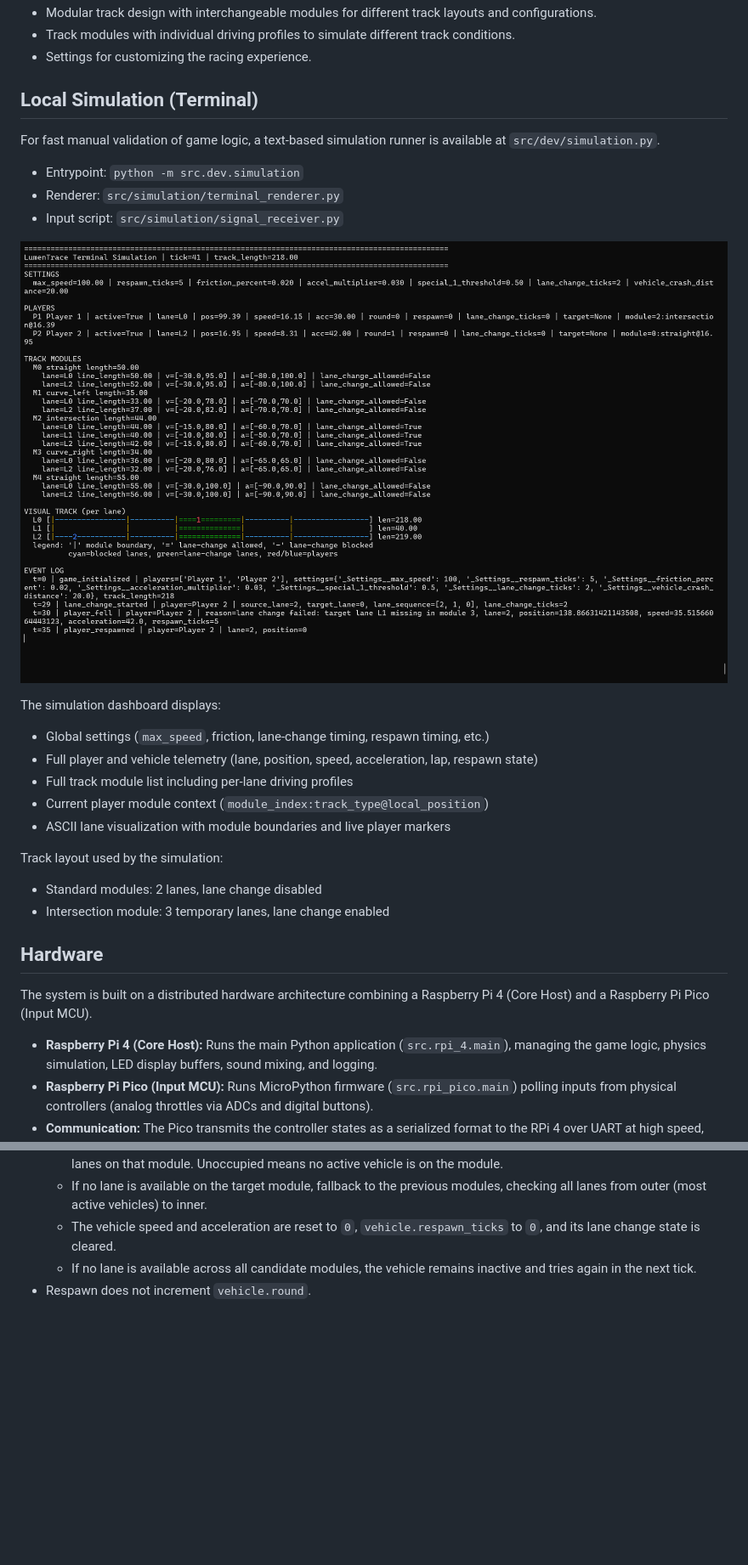
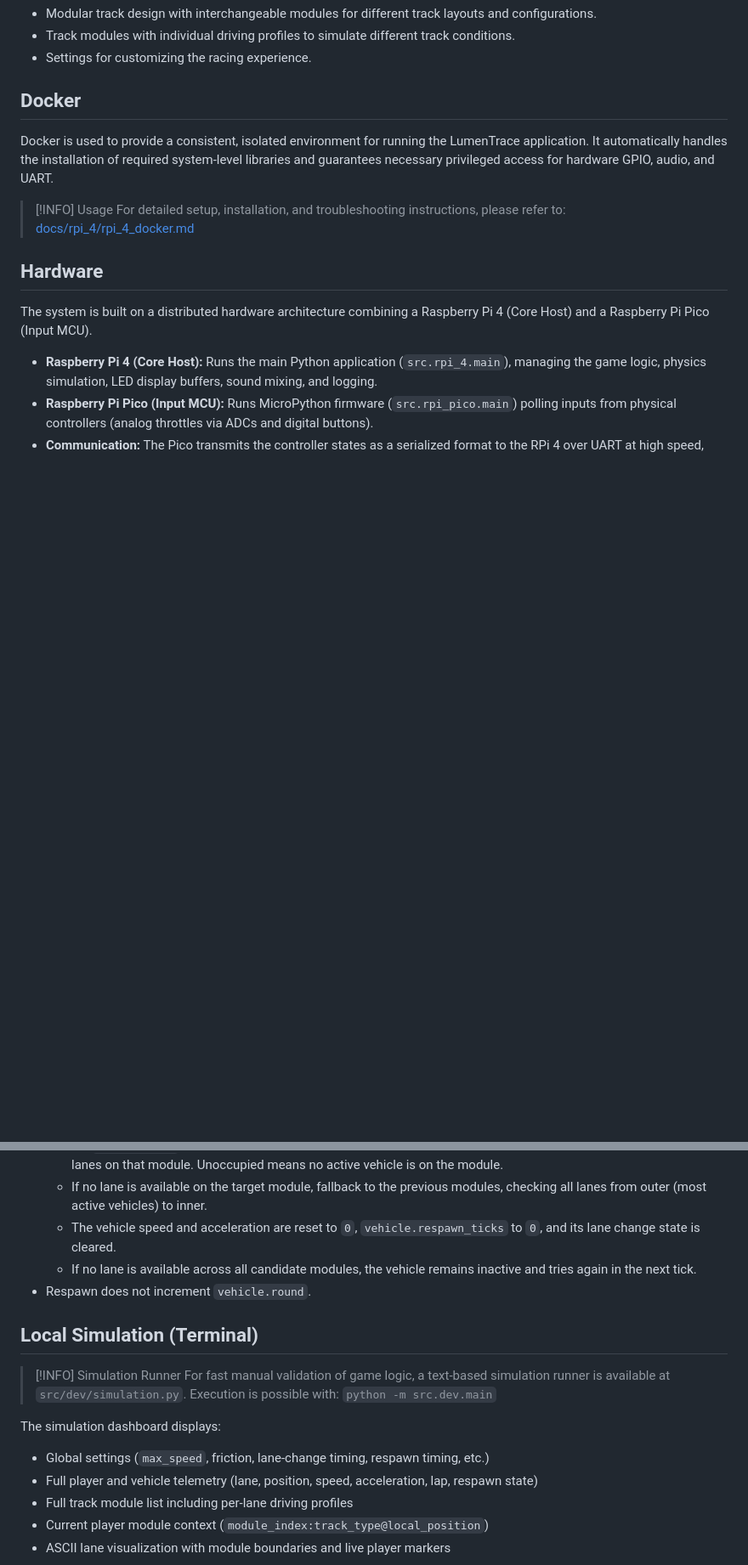
Before and after one commit to s-voelkl/LumenTrace, a Markdown page: README.md, 2 parts joined by grey strips. Shown at 85% size. GitHub-like rendering; blank space fills up the shorter version.

```diff
--- a/README.md
+++ b/README.md
@@ -28,29 +42,13 @@ For detailed setup, installation, and troubleshooting instructions, please refer
 - Track modules with individual driving profiles to simulate different track conditions.
 - Settings for customizing the racing experience.
 
-## Local Simulation (Terminal)
+## Docker
 
-For fast manual validation of game logic, a text-based simulation runner is
-available at `src/dev/simulation.py`.
+Docker is used to provide a consistent, isolated environment for running the LumenTrace application.
+It automatically handles the installation of required system-level libraries and guarantees necessary privileged access for hardware GPIO, audio, and UART.
 
-- Entrypoint: `python -m src.dev.simulation`
-- Renderer: `src/simulation/terminal_renderer.py`
-- Input script: `src/simulation/signal_receiver.py`
-
-![Simulation Terminal Screenshot](docs/dev/Simulation_Example_1.png)
-
-The simulation dashboard displays:
-
-- Global settings (`max_speed`, friction, lane-change timing, respawn timing, etc.)
-- Full player and vehicle telemetry (lane, position, speed, acceleration, lap, respawn state)
-- Full track module list including per-lane driving profiles
-- Current player module context (`module_index:track_type@local_position`)
-- ASCII lane visualization with module boundaries and live player markers
-
-Track layout used by the simulation:
-
-- Standard modules: 2 lanes, lane change disabled
-- Intersection module: 3 temporary lanes, lane change enabled
+> [!INFO] Usage
+> For detailed setup, installation, and troubleshooting instructions, please refer to: [docs/rpi_4/rpi_4_docker.md](docs/rpi_4/rpi_4_docker.md)
 
 ## Hardware
 
@@ -271,3 +279,17 @@ On top of the engine, the game plays positional one-shot effects that respond to
   - If no lane is available across all candidate modules, the vehicle remains inactive and tries again in the next tick.
 - Respawn does not increment `vehicle.round`.
 
+## Local Simulation (Terminal)
+
+>[!INFO] Simulation Runner
+> For fast manual validation of game logic, a text-based simulation runner is available at `src/dev/simulation.py`.
+> Execution is possible with: `python -m src.dev.main`
+
+The simulation dashboard displays:
+
+- Global settings (`max_speed`, friction, lane-change timing, respawn timing, etc.)
+- Full player and vehicle telemetry (lane, position, speed, acceleration, lap, respawn state)
+- Full track module list including per-lane driving profiles
+- Current player module context (`module_index:track_type@local_position`)
+- ASCII lane visualization with module boundaries and live player markers
+
```
Also changed, not shown: other parts of README.md (+70 -25 lines).
